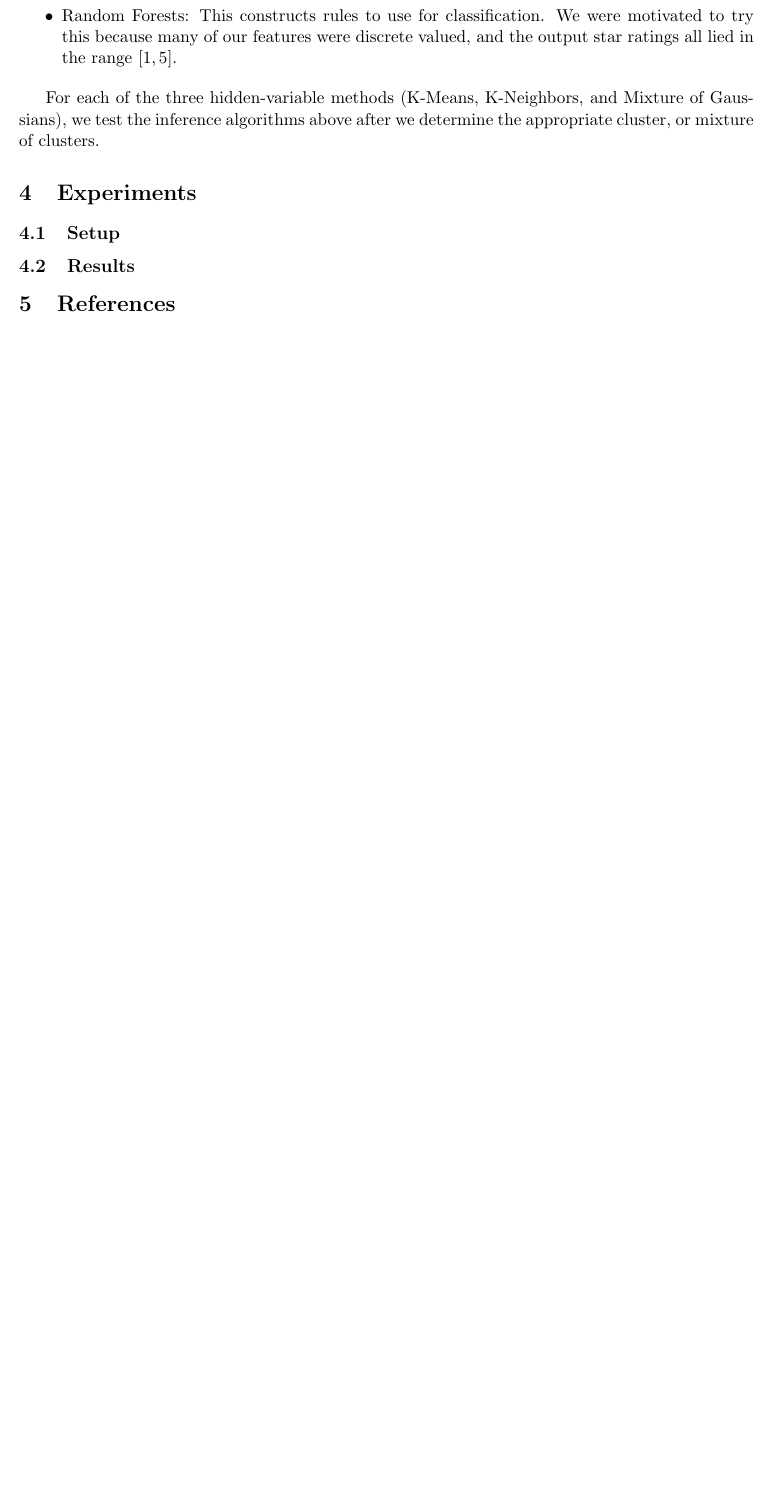
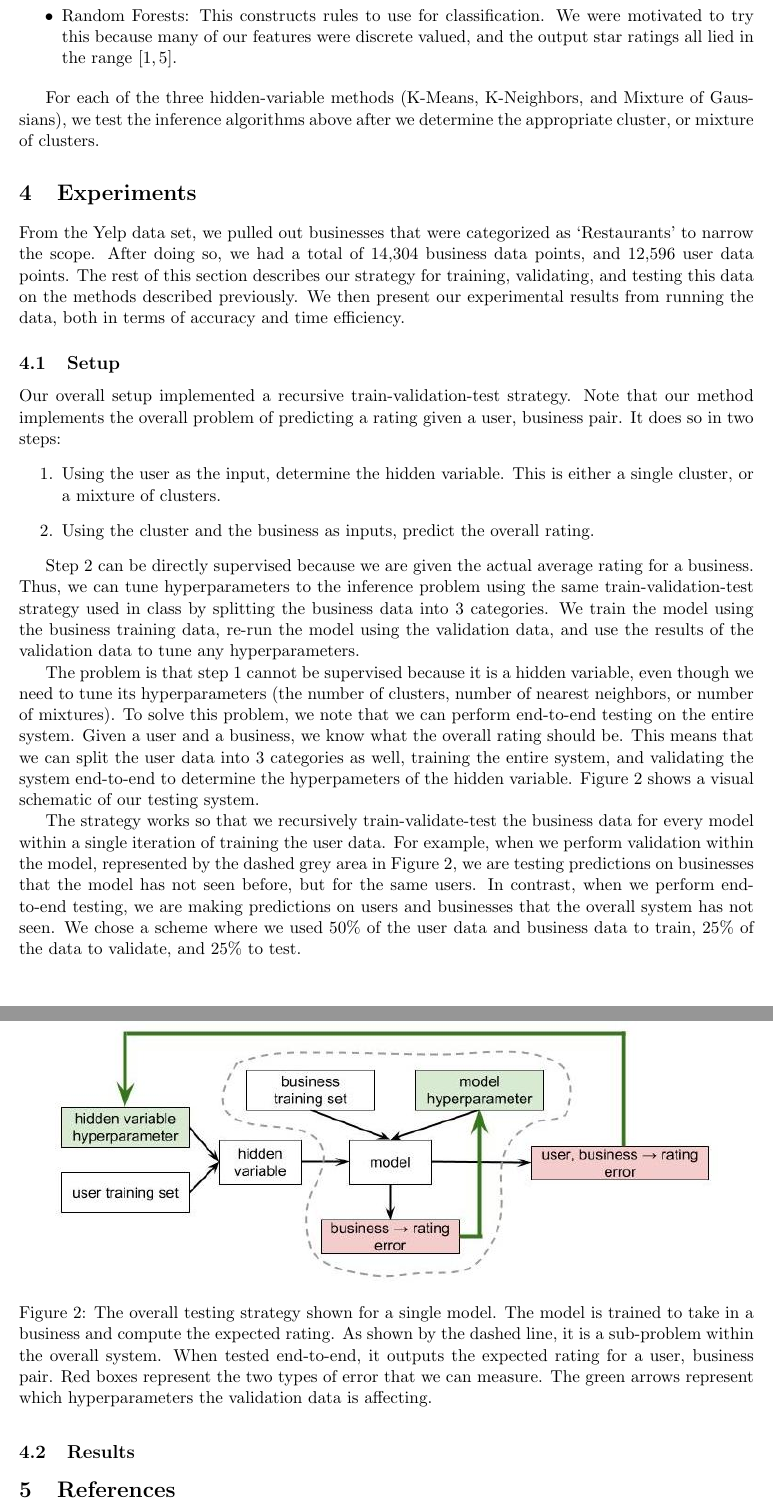
Before and after one commit to npatki/Yelp-Challenge, a LaTeX document (report/report.tex): part of page 8 of 8 before the commit and two parts of pages 8 and 9 of 9 after it, the two joined at a grey line, cut so that both start at the same text, the shorter picture padded with empty space. Compiled offline with pdfLaTeX.

Commit message:
Intro to experiments.

```diff
--- a/report/report.tex
+++ b/report/report.tex
@@ -198,7 +198,28 @@ We consider 5 different algorithms when performing the inference.
 For each of the three hidden-variable methods (K-Means, K-Neighbors, and Mixture of Gaussians), we test the inference algorithms above after we determine the appropriate cluster, or mixture of clusters.
 
 \section{Experiments}
+From the Yelp data set, we pulled out businesses that were categorized as `Restaurants' to narrow the scope. After doing so, we had a total of 14,304 business data points, and 12,596 user data points. The rest of this section describes our strategy for training, validating, and testing this data on the methods described previously. We then present our experimental results from running the data, both in terms of accuracy and time efficiency.
+
 \subsection{Setup}
+Our overall setup implemented a recursive train-validation-test strategy. Note that our method implements the overall problem of predicting a rating given a user, business pair. It does so in two steps:
+\begin{enumerate}
+\item Using the user as the input, determine the hidden variable. This is either a single cluster, or a mixture of clusters.
+\item Using the cluster and the business as inputs, predict the overall rating.
+\end{enumerate}
+
+Step 2 can be directly supervised because we are given the actual average rating for a business. Thus, we can tune hyperparameters to the inference problem using the same train-validation-test strategy used in class by splitting the business data into 3 categories. We train the model using the business training data, re-run the model using the validation data, and use the results of the validation data to tune any hyperparameters.
+
+The problem is that step 1 cannot be supervised because it is a hidden variable, even though we need to tune its hyperparameters (the number of clusters, number of nearest neighbors, or number of mixtures). To solve this problem, we note that we can perform end-to-end testing on the entire system. Given a user and a business, we know what the overall rating should be. This means that we can split the user data into 3 categories as well, training the entire system, and validating the system end-to-end to determine the hyperpameters of the hidden variable. Figure \ref{fig:testing} shows a visual schematic of our testing system.
+
+\begin{figure}[h!]
+    \centering
+    \includegraphics[width=0.9\textwidth, height=6cm]{testing_v2}
+    \caption{The overall testing strategy shown for a single model. The model is trained to take in a business and compute the expected rating. As shown by the dashed line, it is a sub-problem within the overall system. When tested end-to-end, it outputs the expected rating for a user, business pair. Red boxes represent the two types of error that we can measure. The green arrows represent which hyperparameters the validation data is affecting.}
+    \label{fig:testing}
+\end{figure}
+
+The strategy works so that we recursively train-validate-test the business data for every model within a single iteration of training the user data. For example, when we perform validation within the model, represented by the dashed grey area in Figure \ref{fig:testing}, we are testing predictions on businesses that the model has not seen before, but for the same users. In contrast, when we perform end-to-end testing, we are making predictions on users and businesses that the overall system has not seen. We chose a scheme where we used 50\% of the user data and business data to train, 25\% of the data to validate, and 25\% to test.
+
 \subsection{Results}
 
 % \subsection{Regression}
```
Also changed, not shown: report/report.pdf, report/testing_v2.jpg (added).
